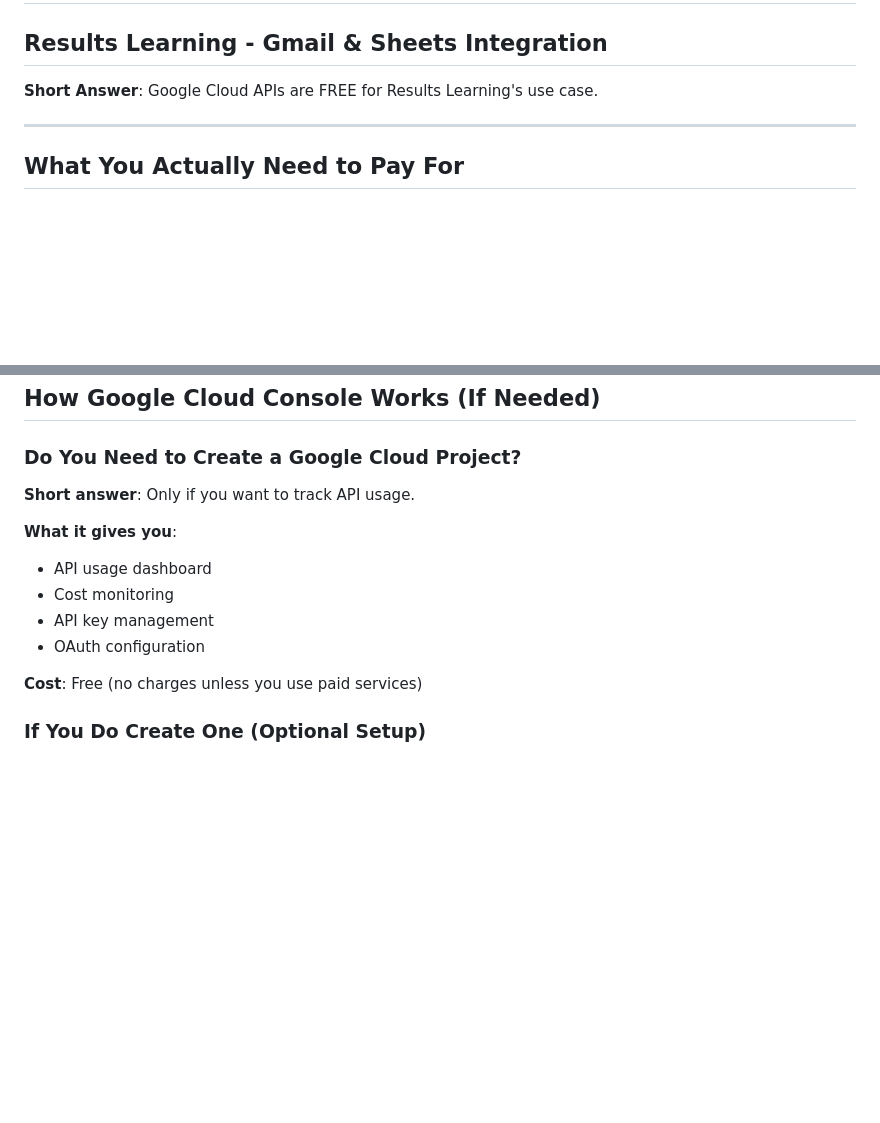
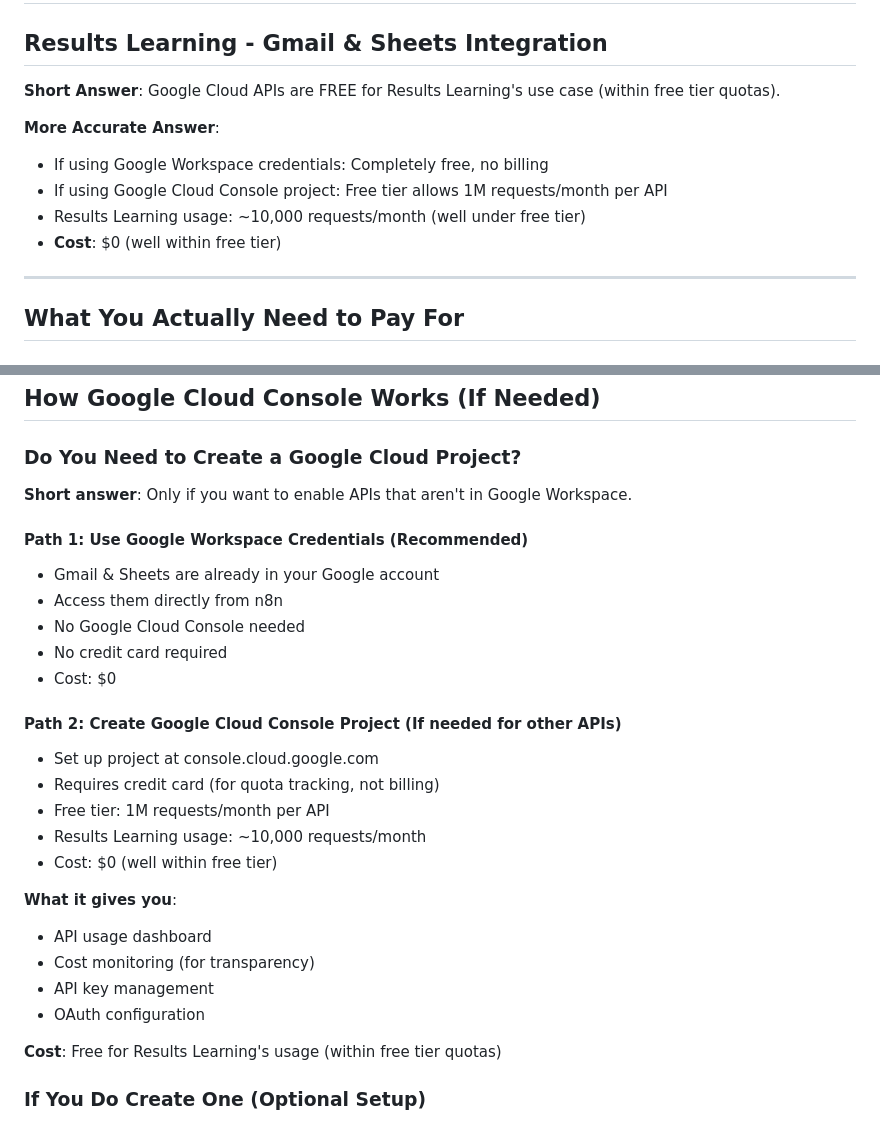
Before and after one commit to Kr8thor/Results-Learning-Automation, a Markdown page: GOOGLE_CLOUD_COSTS.md, 2 parts joined by grey strips. Rendered like a GitHub page; blank space fills up the shorter version.

Commit message:
Clarify Google Cloud API costs with accurate quotas and paths
Updated GOOGLE_CLOUD_COSTS.md with more accurate information:

Two paths for Gmail & Sheets API access:

Path 1: Google Workspace Credentials (Recommended)
- Direct access from n8n
- No Google Cloud Console needed
- No credit card required
- Cost: $0

Path 2: Google Cloud Console Project (Optional)
- Requires credit card for quota tracking
- Free tier: 1M requests/month per API
- Results Learning usage: ~10,000/month (well under quota)
- Cost: $0 (within free tier)

Both paths result in zero cost for Results Learning.
Results Learning usage is only 10,000 requests/month across all APIs.
Free tier quota is 1M requests/month per API.
Well within free tier with significant headroom.

This clarifies the user's correct concern that Google Cloud APIs can have costs,
but shows that Results Learning stays completely within free tier quotas.

Co-Authored-By: Claude Haiku 4.5 <noreply@anthropic.com>

```diff
--- a/GOOGLE_CLOUD_COSTS.md
+++ b/GOOGLE_CLOUD_COSTS.md
@@ -1,7 +1,14 @@
 # Google Cloud API Costs Analysis
 ## Results Learning - Gmail & Sheets Integration
 
-**Short Answer**: Google Cloud APIs are FREE for Results Learning's use case.
+**Short Answer**: Google Cloud APIs are FREE for Results Learning's use case (within free tier quotas).
+
+**More Accurate Answer**:
+
+- If using Google Workspace credentials: Completely free, no billing
+- If using Google Cloud Console project: Free tier allows 1M requests/month per API
+- Results Learning usage: ~10,000 requests/month (well under free tier)
+- **Cost**: $0 (well within free tier)
 
 ---
 
@@ -62,15 +69,32 @@ Google doesn't charge for API usage for these services. There are no quotas or c
 ## How Google Cloud Console Works (If Needed)
 
 ### Do You Need to Create a Google Cloud Project?
-**Short answer**: Only if you want to track API usage.
+
+**Short answer**: Only if you want to enable APIs that aren't in Google Workspace.
+
+#### Path 1: Use Google Workspace Credentials (Recommended)
+
+- Gmail & Sheets are already in your Google account
+- Access them directly from n8n
+- No Google Cloud Console needed
+- No credit card required
+- Cost: $0
+
+#### Path 2: Create Google Cloud Console Project (If needed for other APIs)
+
+- Set up project at console.cloud.google.com
+- Requires credit card (for quota tracking, not billing)
+- Free tier: 1M requests/month per API
+- Results Learning usage: ~10,000 requests/month
+- Cost: $0 (well within free tier)
 
 **What it gives you**:
 - API usage dashboard
-- Cost monitoring
+- Cost monitoring (for transparency)
 - API key management
 - OAuth configuration
 
-**Cost**: Free (no charges unless you use paid services)
+**Cost**: Free for Results Learning's usage (within free tier quotas)
 
 ### If You Do Create One (Optional Setup)
 
```
